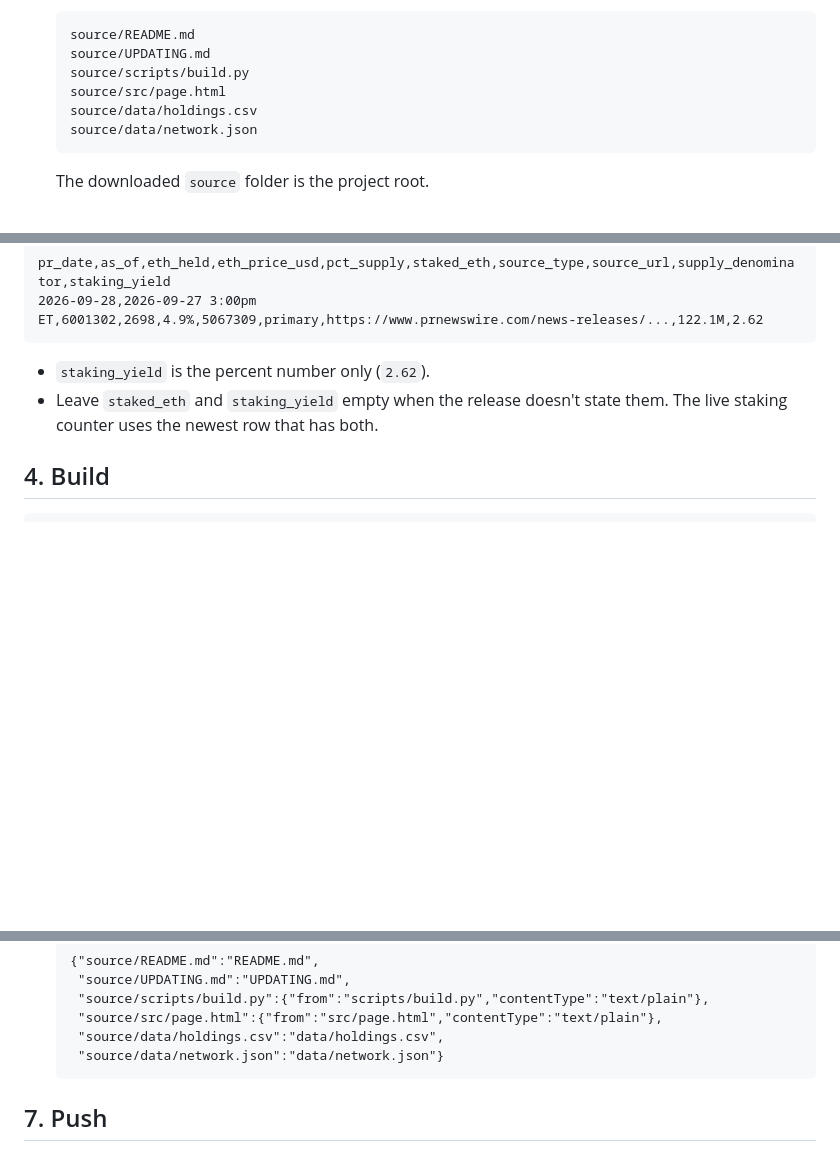
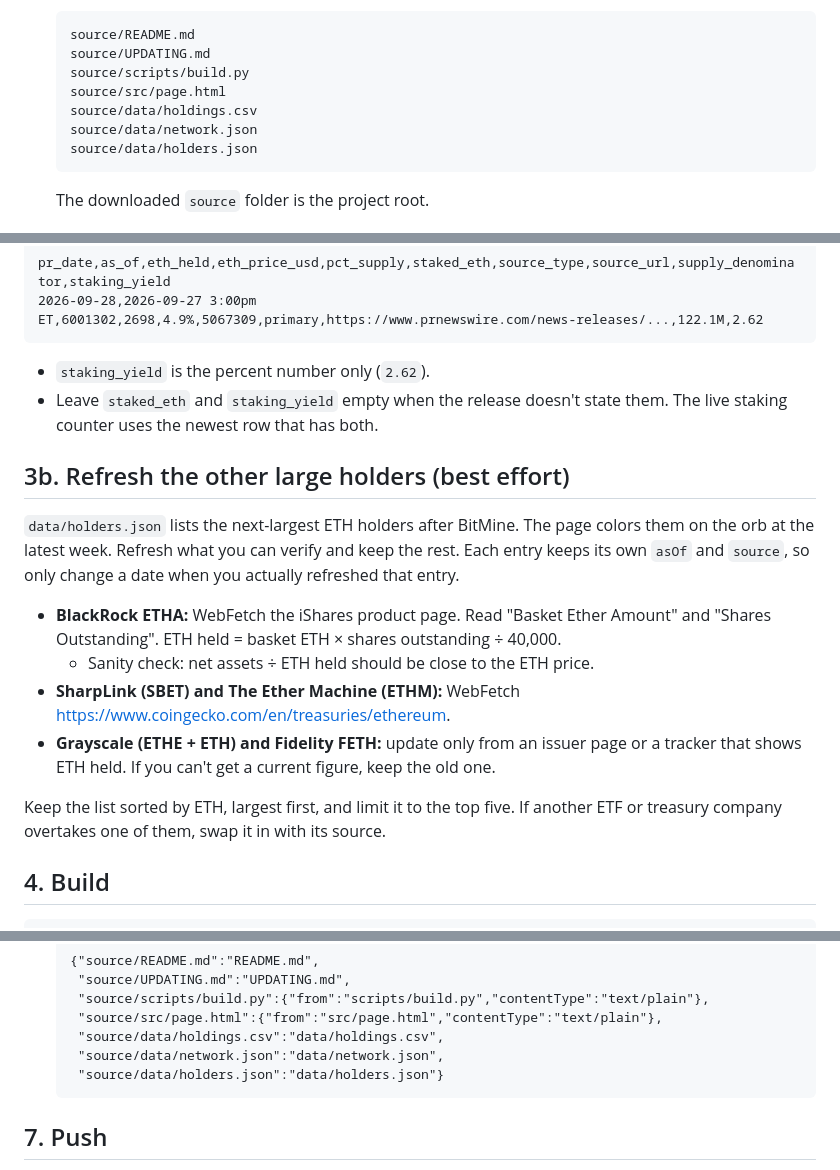
Before and after one commit to carriepresley/bitmine-eth-stack, a Markdown page: UPDATING.md, 3 parts joined by grey strips. GitHub-like rendering; blank space fills up the shorter version.

Commit message:
Weekly procedure: staking yield, holders refresh, GitHub push
Co-Authored-By: Claude Opus 5.5 <noreply@anthropic.com>
Claude-Session: https://claude.ai/code/session_01EaPQW9c7aESHSED5TatuRS

````diff
--- a/UPDATING.md
+++ b/UPDATING.md
@@ -17,6 +17,7 @@ Runs every Monday after BitMine's weekly ETH-holdings release (usually about 8:3
   source/src/page.html
   source/data/holdings.csv
   source/data/network.json
+  source/data/holders.json
   ```
 
   The downloaded `source` folder is the project root.
@@ -49,6 +50,17 @@ pr_date,as_of,eth_held,eth_price_usd,pct_supply,staked_eth,source_type,source_ur
 - `staking_yield` is the percent number only (`2.62`).
 - Leave `staked_eth` and `staking_yield` empty when the release doesn't state them. The live staking counter uses the newest row that has both.
 
+## 3b. Refresh the other large holders (best effort)
+
+`data/holders.json` lists the next-largest ETH holders after BitMine. The page colors them on the orb at the latest week. Refresh what you can verify and keep the rest. Each entry keeps its own `asOf` and `source`, so only change a date when you actually refreshed that entry.
+
+- **BlackRock ETHA:** WebFetch the iShares product page. Read "Basket Ether Amount" and "Shares Outstanding". ETH held = basket ETH × shares outstanding ÷ 40,000.
+  - Sanity check: net assets ÷ ETH held should be close to the ETH price.
+- **SharpLink (SBET) and The Ether Machine (ETHM):** WebFetch https://www.coingecko.com/en/treasuries/ethereum.
+- **Grayscale (ETHE + ETH) and Fidelity FETH:** update only from an issuer page or a tracker that shows ETH held. If you can't get a current figure, keep the old one.
+
+Keep the list sorted by ETH, largest first, and limit it to the top five. If another ETF or treasury company overtakes one of them, swap it in with its source.
+
 ## 4. Build
 
 ```
@@ -80,7 +92,8 @@ First run the Artifact tool with `action: "read"` on the artifact URL. Then publ
    "source/scripts/build.py":{"from":"scripts/build.py","contentType":"text/plain"},
    "source/src/page.html":{"from":"src/page.html","contentType":"text/plain"},
    "source/data/holdings.csv":"data/holdings.csv",
-   "source/data/network.json":"data/network.json"}
+   "source/data/network.json":"data/network.json",
+   "source/data/holders.json":"data/holders.json"}
   ```
 
 ## 7. Push
````
